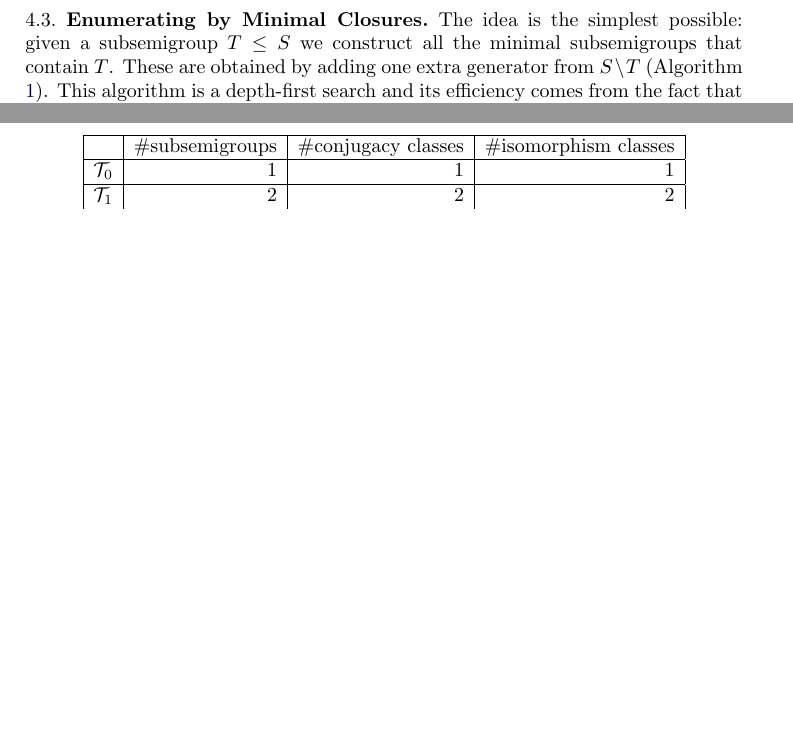
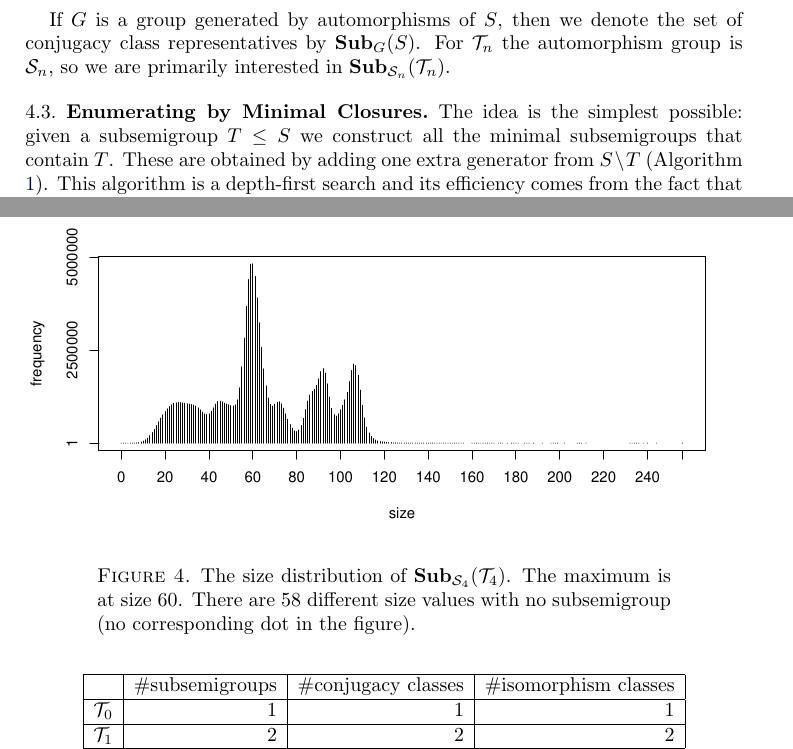
Before and after one commit to gap-packages/subsemi, a LaTeX paper (paper/subsemi.tex): two parts of pages 5 and 8 of 9 before the commit and two parts of pages 5 and 9 of 10 after it, joined at a grey line, cut at the place of the change, the shorter picture padded with empty space. Compiled offline with pdfLaTeX.

Commit message:
adding new figure, dummy abstract

```diff
--- a/paper/subsemi.tex
+++ b/paper/subsemi.tex
@@ -215,6 +217,7 @@ $T\in\Sub(S)$ and $g\in \Aut(S)$ then $T^g\in\Sub(S)$.%$g^{-1}Tg\in\Sub(S)$.
 %$$g^{-1}sgg^{-1}tg=g^{-1}stg.$$
 %\qed
 
+If $G$ is a group generated by automorphisms of $S$, then we denote the set of conjugacy class representatives by $\Sub_G(S)$. For $\cT_n$ the automorphism group is $\cS_n$, so we are primarily interested in $\Sub_{\cS_n}(\cT_n)$.
 
 \subsection{Enumerating by Minimal Closures}
 
@@ -367,3 +370,7 @@ $n$ & $2^n$&$n+1$&$n+1$    &    & &    &    & & \\
 \end{table}
 
 
+
+\begin{figure}
+\includegraphics[width=\textwidth]{SubT4distrib}
+\caption{The size distribution of $\Sub_{\cS_4}(\cT_4)$. The maximum is at size 60. There are 58 different size values with no subsemigroup (no corresponding dot in the figure).}
```
Also changed, not shown: paper/SubT4distrib.pdf (added), paper/subsemi.tex (21 more changed lines).
